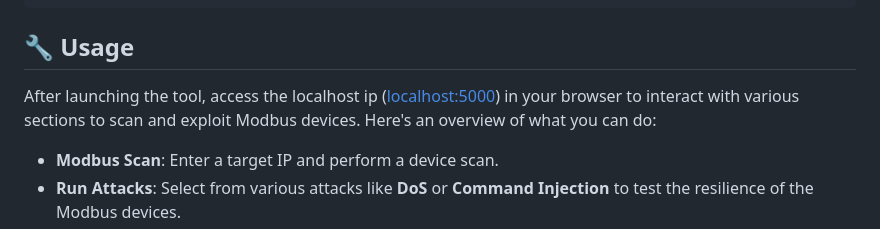
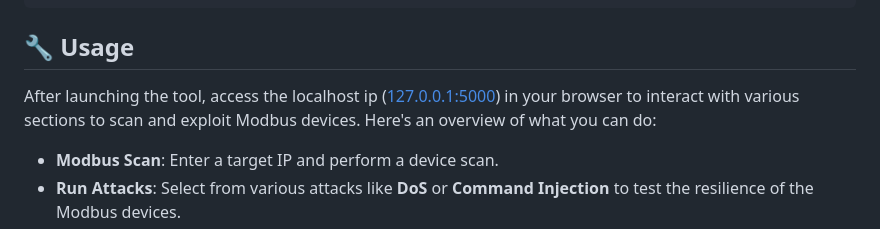
Before and after one commit to aravind0x7/BusPwn, a Markdown page: README.md, the part around the change. Drawn GitHub-style.

```diff
--- a/README.md
+++ b/README.md
@@ -53,7 +53,7 @@ python pwn.py
 
 ## 🔧 Usage
 
-After launching the tool, access the localhost ip ([localhost:5000](https://localhost:5000)) in your browser to interact with various sections to scan and exploit Modbus devices. Here's an overview of what you can do:
+After launching the tool, access the localhost ip ([127.0.0.1:5000](https://127.0.0.1:5000)) in your browser to interact with various sections to scan and exploit Modbus devices. Here's an overview of what you can do:
 
 - **Modbus Scan**: Enter a target IP and perform a device scan.
 - **Run Attacks**: Select from various attacks like **DoS** or **Command Injection** to test the resilience of the Modbus devices.
```
